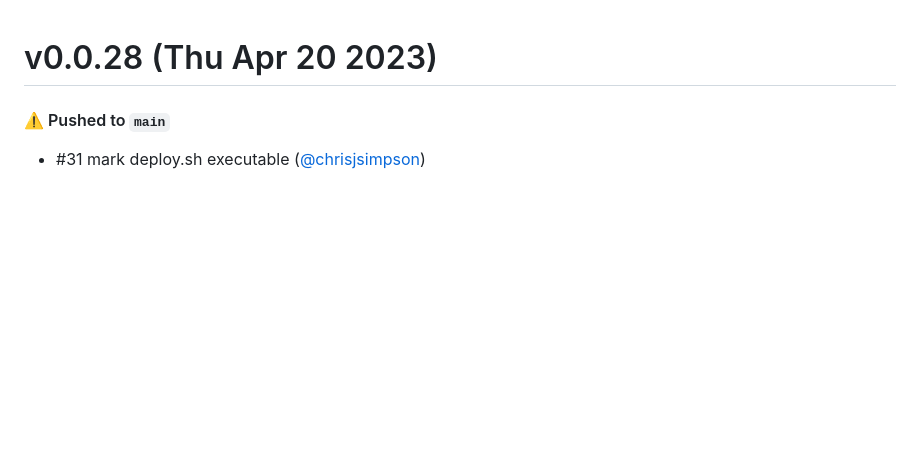
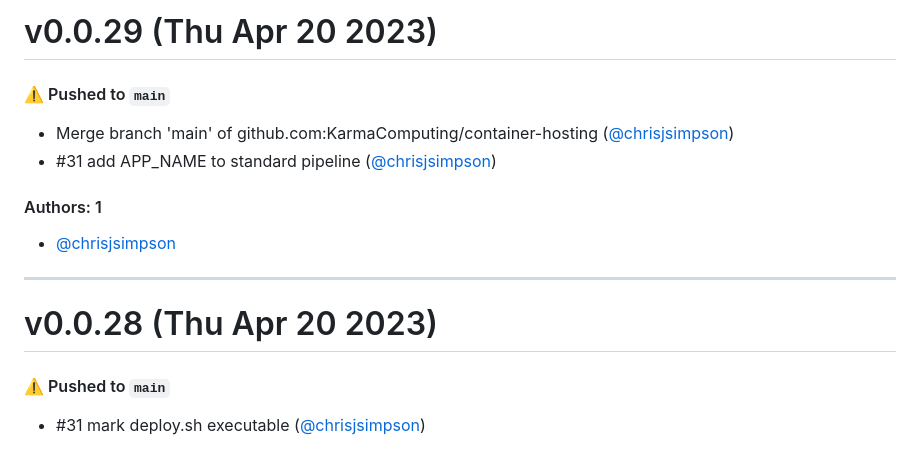
Before and after one commit to KarmaComputing/container-hosting, a Markdown page: CHANGELOG.md, the part around the change. Drawn GitHub-style; blank space fills up the shorter version.

Commit message:
Update CHANGELOG.md [skip ci]

```diff
--- a/CHANGELOG.md
+++ b/CHANGELOG.md
@@ -1,3 +1,16 @@
+# v0.0.29 (Thu Apr 20 2023)
+
+#### ⚠️ Pushed to `main`
+
+- Merge branch 'main' of github.com:KarmaComputing/container-hosting ([@chrisjsimpson](https://github.com/chrisjsimpson))
+- #31 add APP_NAME to standard pipeline ([@chrisjsimpson](https://github.com/chrisjsimpson))
+
+#### Authors: 1
+
+- [@chrisjsimpson](https://github.com/chrisjsimpson)
+
+---
+
 # v0.0.28 (Thu Apr 20 2023)
 
 #### ⚠️ Pushed to `main`
```
